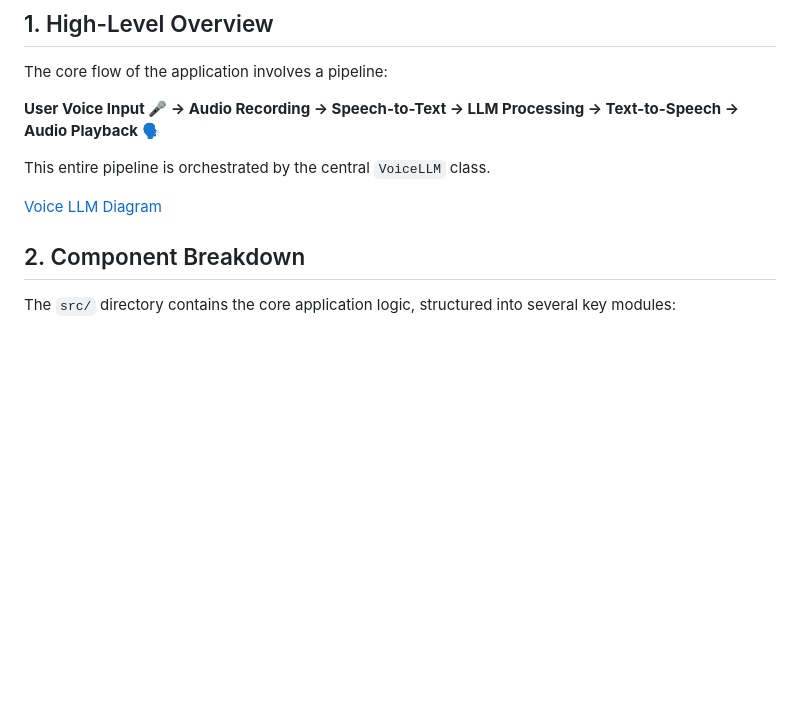
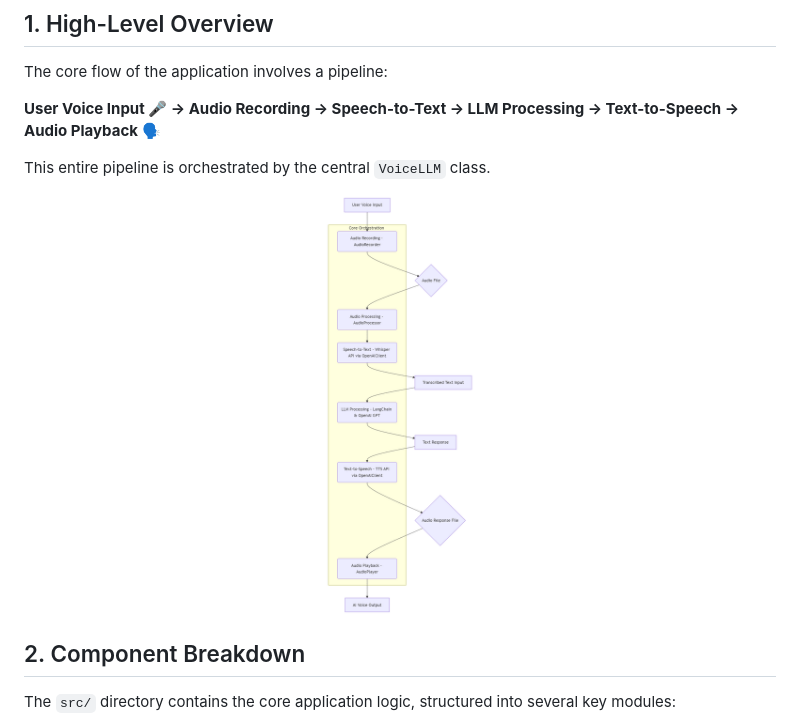
Before and after one commit to thetruesammyjay/voice-controlled-llm-app, a Markdown page: docs/architecture.md, the part around the change. Drawn GitHub-style; blank space fills up the shorter version.

```diff
--- a/docs/architecture.md
+++ b/docs/architecture.md
@@ -10,7 +10,7 @@ The core flow of the application involves a pipeline:
 
 This entire pipeline is orchestrated by the central `VoiceLLM` class.
 
-[Voice LLM Diagram](images/voice-llm.png)
+![Voice LLM Diagram](images/voice-llm.png)
 
 ## 2. Component Breakdown
 
```
